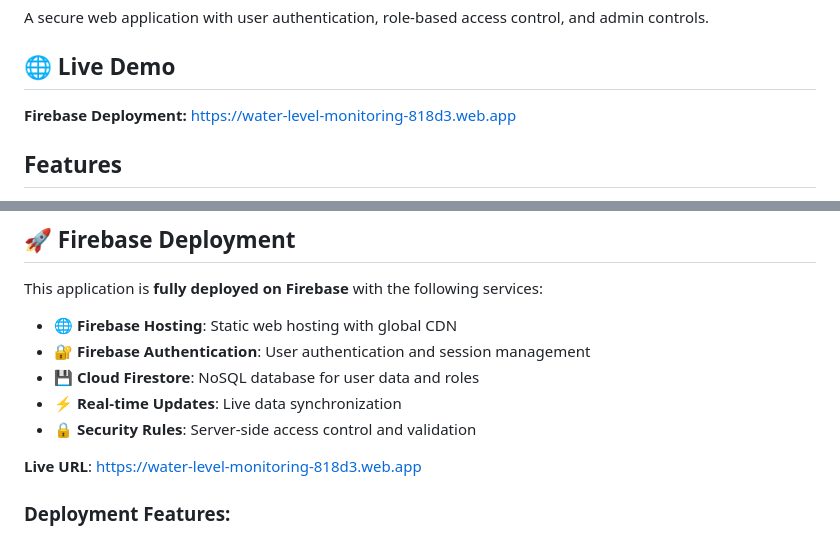
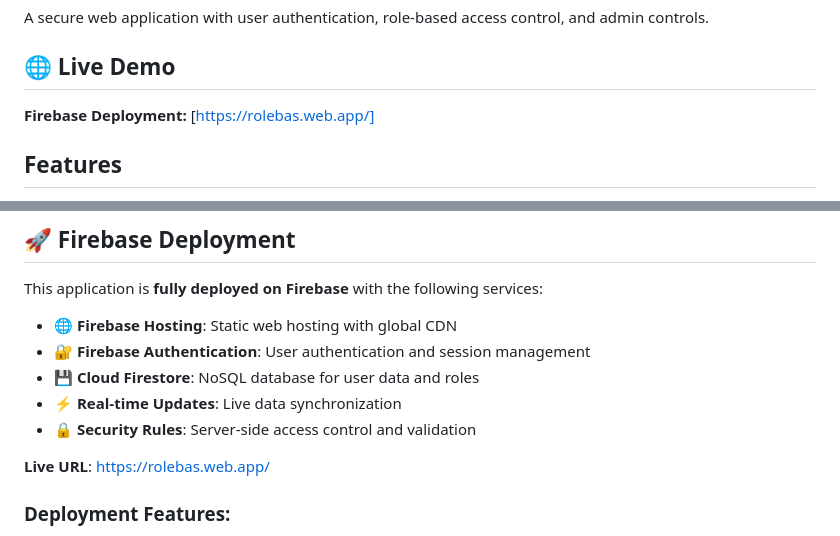
Before and after one commit to Alexa88879/rolebase-app, a Markdown page: README.md, 2 parts joined by grey strips. Rendered like a GitHub page.

Commit message:
Fix deployment URLs in README.md
Updated deployment links in README.

```diff
--- a/README.md
+++ b/README.md
@@ -6,7 +6,7 @@ A secure web application with user authentication, role-based access control, an
 
 ## 🌐 Live Demo
 
-**Firebase Deployment:** https://water-level-monitoring-818d3.web.app
+**Firebase Deployment:** [https://rolebas.web.app/]
 
 ## Features
 
@@ -74,7 +74,7 @@ This application is **fully deployed on Firebase** with the following services:
 - **⚡ Real-time Updates**: Live data synchronization
 - **🔒 Security Rules**: Server-side access control and validation
 
-**Live URL**: https://water-level-monitoring-818d3.web.app
+**Live URL**: https://rolebas.web.app/
 
 ### Deployment Features:
 - ✅ Automatic HTTPS
```
